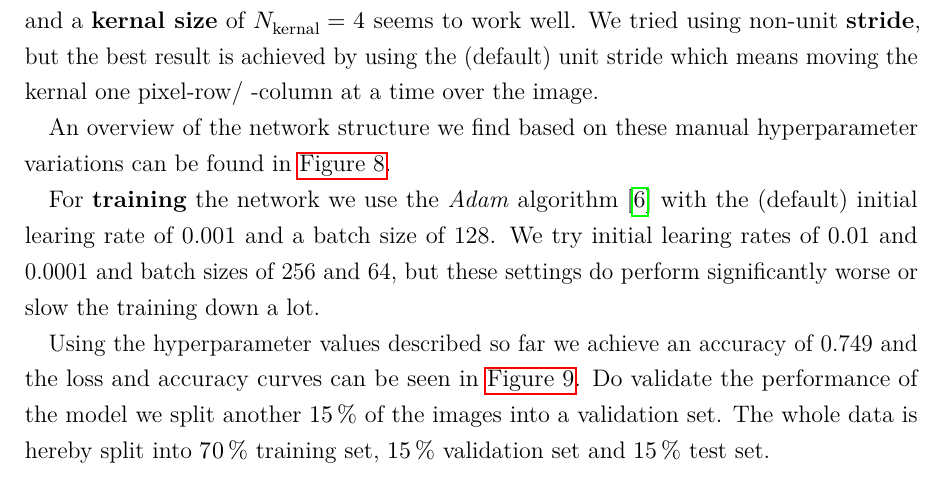
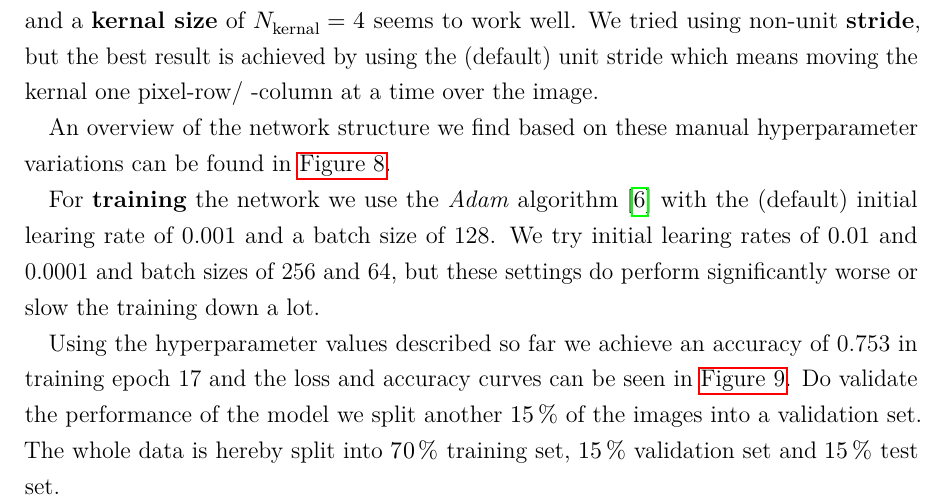
Before and after one commit to LukasBeiske/project_Flowers-299, a LaTeX document (report_lukas/main.tex, which reads report_lukas/content/03_ansatz.tex): part of page 7 of 21, cut so that both start at the same text. Compiled offline with LuaLaTeX.

```diff
--- a/report_lukas/content/03_ansatz.tex
+++ b/report_lukas/content/03_ansatz.tex
@@ -52,7 +52,7 @@
 For \textbf{training} the network we use the \textit{Adam} algorithm \cite{adam} with the (default) initial learing rate of 0.001 and a batch size of 128.
 We try initial learing rates of 0.01 and 0.0001 and batch sizes of 256 and 64, but these settings do perform significantly worse or slow the training down a lot.
 
-Using the hyperparameter values described so far we achieve an accuracy of 0.749 and the loss and accuracy curves can be seen in \autoref{fig:first_curves}.
+Using the hyperparameter values described so far we achieve an accuracy of 0.753 in training epoch 17 and the loss and accuracy curves can be seen in \autoref{fig:first_curves}.
 Do validate the performance of the model we split another $\SI{15}{\percent}$ of the images into a validation set.
 The whole data is hereby split into $\SI{70}{\percent}$ training set, $\SI{15}{\percent}$ validation set and $\SI{15}{\percent}$ test set.
 
```
Also changed, not shown: report_lukas/content/04_results.tex (+1 -0 lines), 1 other file.
